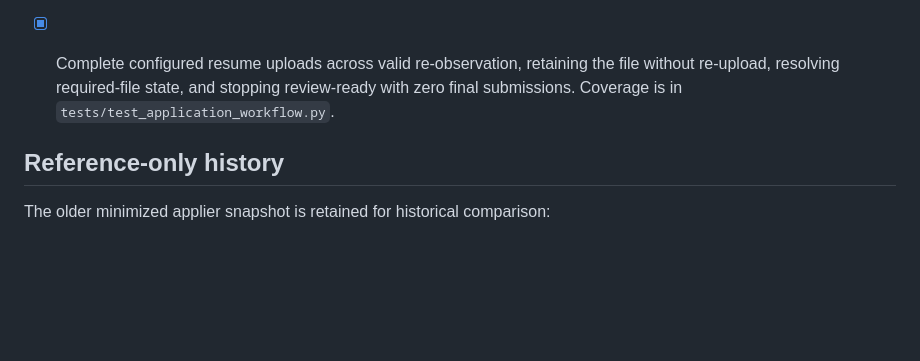
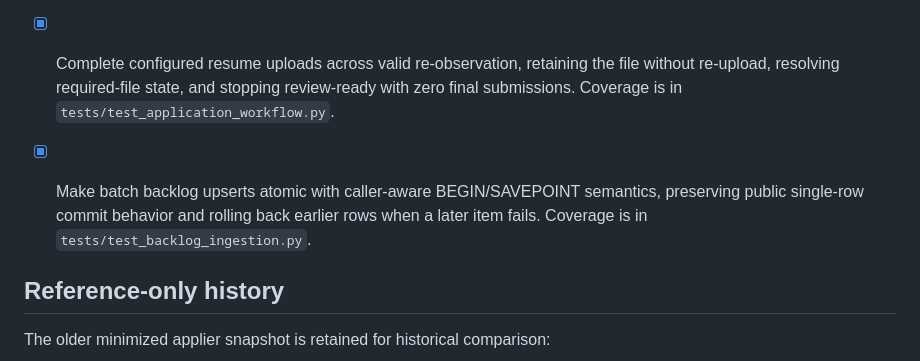
Before and after one commit to ian139/jobseeker, a Markdown page: TODO.md, the part around the change. Drawn GitHub-style; blank space fills up the shorter version.

Commit message:
Record atomic backlog ingestion capability

```diff
--- a/TODO.md
+++ b/TODO.md
@@ -97,6 +97,8 @@ every future adapter and preference feature.
 
 - [x] Complete configured resume uploads across valid re-observation, retaining the file without re-upload, resolving required-file state, and stopping review-ready with zero final submissions. Coverage is in `tests/test_application_workflow.py`.
 
+- [x] Make batch backlog upserts atomic with caller-aware BEGIN/SAVEPOINT semantics, preserving public single-row commit behavior and rolling back earlier rows when a later item fails. Coverage is in `tests/test_backlog_ingestion.py`.
+
 ## Reference-only history
 
 The older minimized applier snapshot is retained for historical comparison:
```
